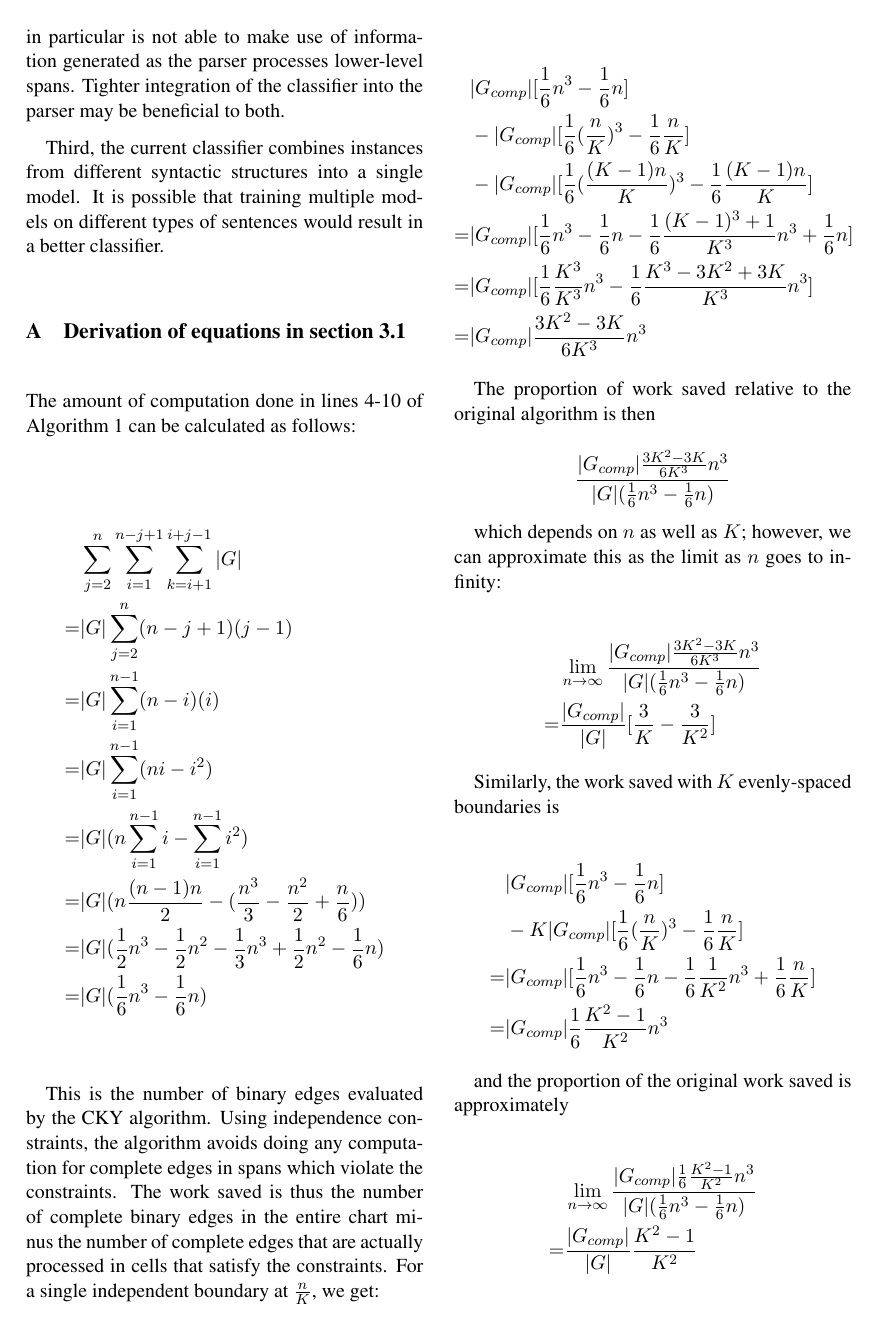
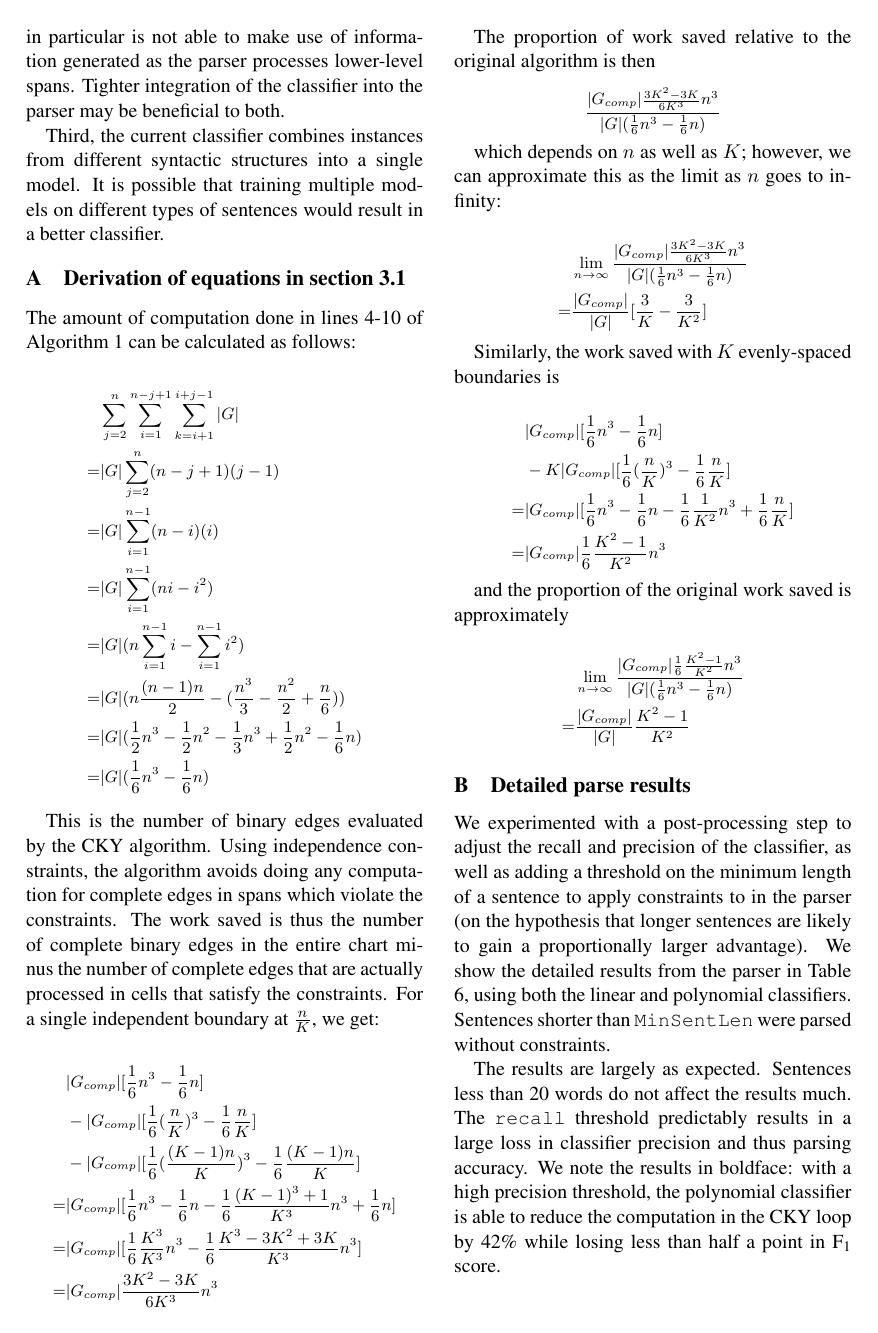
Before and after one commit to cordarei/iwpt2015, a LaTeX paper (paper.tex): page 8 of 10. Compiled offline with pdfLaTeX.

Commit message:
Make equations in appendix smaller

```diff
--- a/paper.tex
+++ b/paper.tex
@@ -751,25 +754,31 @@ constraints. For a single independent boundary at $\frac{n}{K}$, we get:
 =& |G_{comp}|\frac{3K^2 - 3K}{6K^3}n^3
 \end{split}
 \end{equation*}
+}
 
 The proportion of work saved relative to the original algorithm is then
 
+{\small
 \begin{equation*}
 \frac{|G_{comp}|\frac{3K^2 - 3K}{6K^3}n^3}{|G|(\frac{1}{6}n^3 - \frac{1}{6}n)}
 \end{equation*}
+}
 
 which depends on $n$ as well as $K$; however, we can approximate this as the limit
 as $n$ goes to infinity:
 
+{\small
 \begin{equation*}
 \begin{split}
 & \lim_{n \to \infty}\frac{|G_{comp}|\frac{3K^2 - 3K}{6K^3}n^3}{|G|(\frac{1}{6}n^3 - \frac{1}{6}n)}\\
 =& \frac{|G_{comp}|}{|G|}[\frac{3}{K} - \frac{3}{K^2}]
 \end{split}
 \end{equation*}
+}
 
 Similarly, the work saved with $K$ evenly-spaced boundaries is
 
+{\small
 \begin{equation*}
 \begin{split}
 & |G_{comp}|[\frac{1}{6}n^3 - \frac{1}{6}n]\\
```
Also changed, not shown: paper.tex (6 more changed lines).
